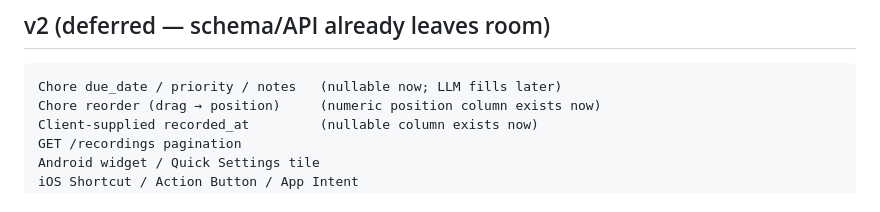
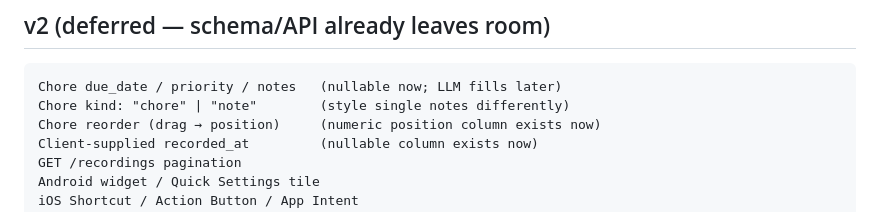
Before and after one commit to racknoris/gm-quick-chore-flutter-app, a Markdown page: CLAUDE.md, the part around the change. GitHub-like rendering.

Commit message:
revised plan

````diff
--- a/CLAUDE.md
+++ b/CLAUDE.md
@@ -348,6 +348,7 @@ Returns an array of recordings (each with `title`, `created_at`, `status`, and
 
 ```text
 Chore due_date / priority / notes   (nullable now; LLM fills later)
+Chore kind: "chore" | "note"        (style single notes differently)
 Chore reorder (drag → position)     (numeric position column exists now)
 Client-supplied recorded_at         (nullable column exists now)
 GET /recordings pagination
````
